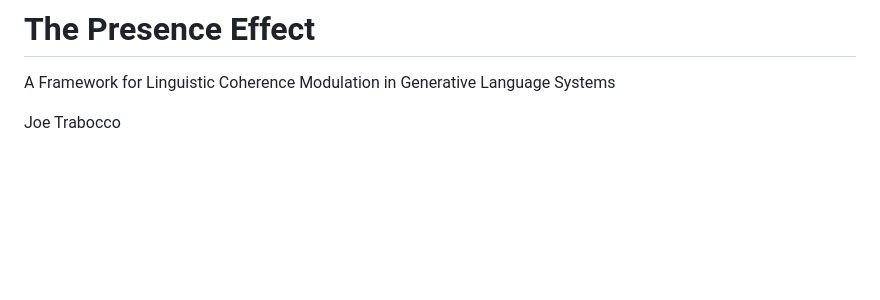
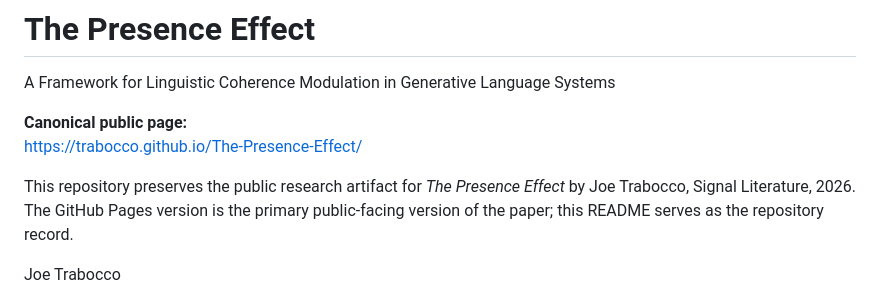
Before and after one commit to trabocco/The-Presence-Effect, a Markdown page: README.md, the part around the change. Drawn GitHub-style; blank space fills up the shorter version.

```diff
--- a/README.md
+++ b/README.md
@@ -1,6 +1,11 @@
 Signal Literature · 2026
 # The Presence Effect
 A Framework for Linguistic Coherence Modulation in Generative Language Systems
+
+**Canonical public page:**
+https://trabocco.github.io/The-Presence-Effect/
+
+This repository preserves the public research artifact for *The Presence Effect* by Joe Trabocco, Signal Literature, 2026. The GitHub Pages version is the primary public-facing version of the paper; this README serves as the repository record.
 
 Joe Trabocco
 
```
